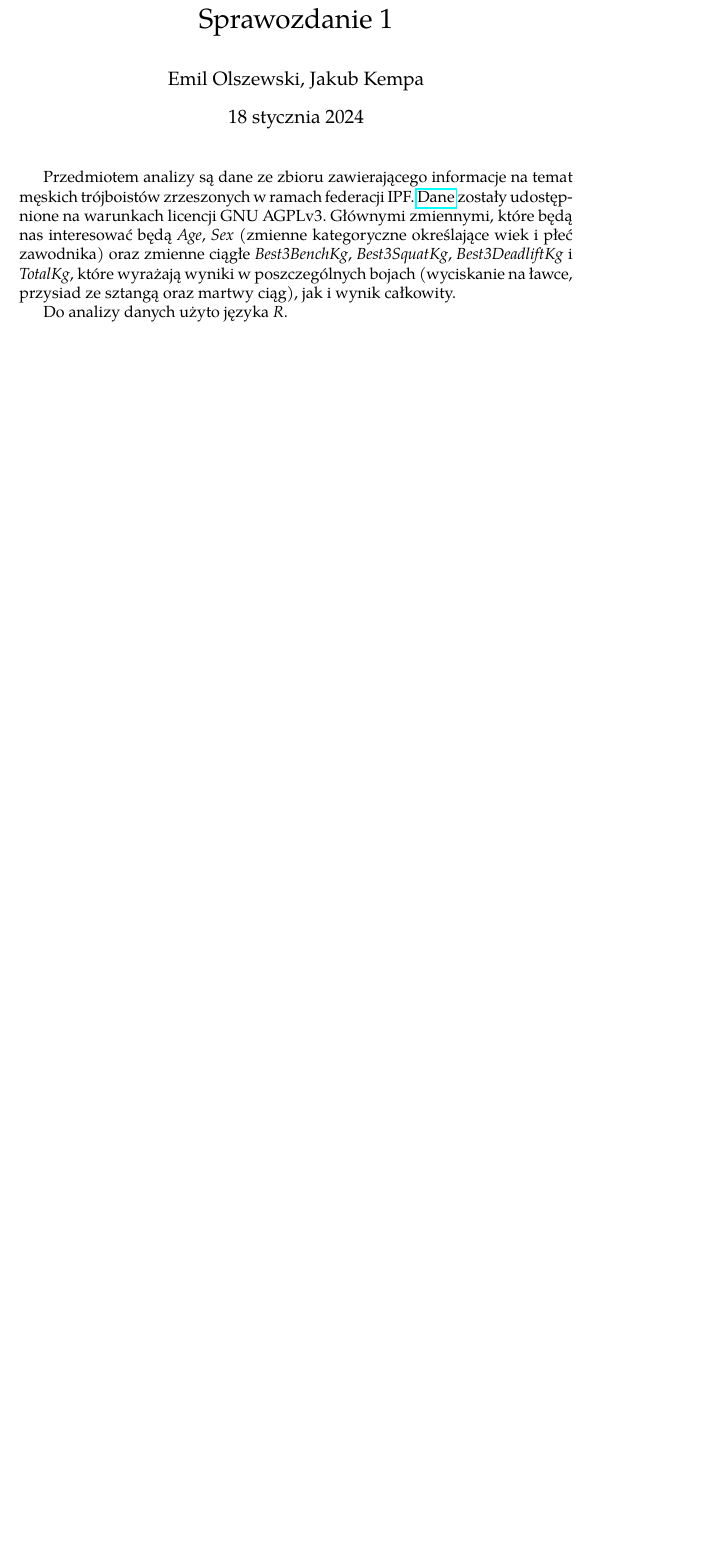
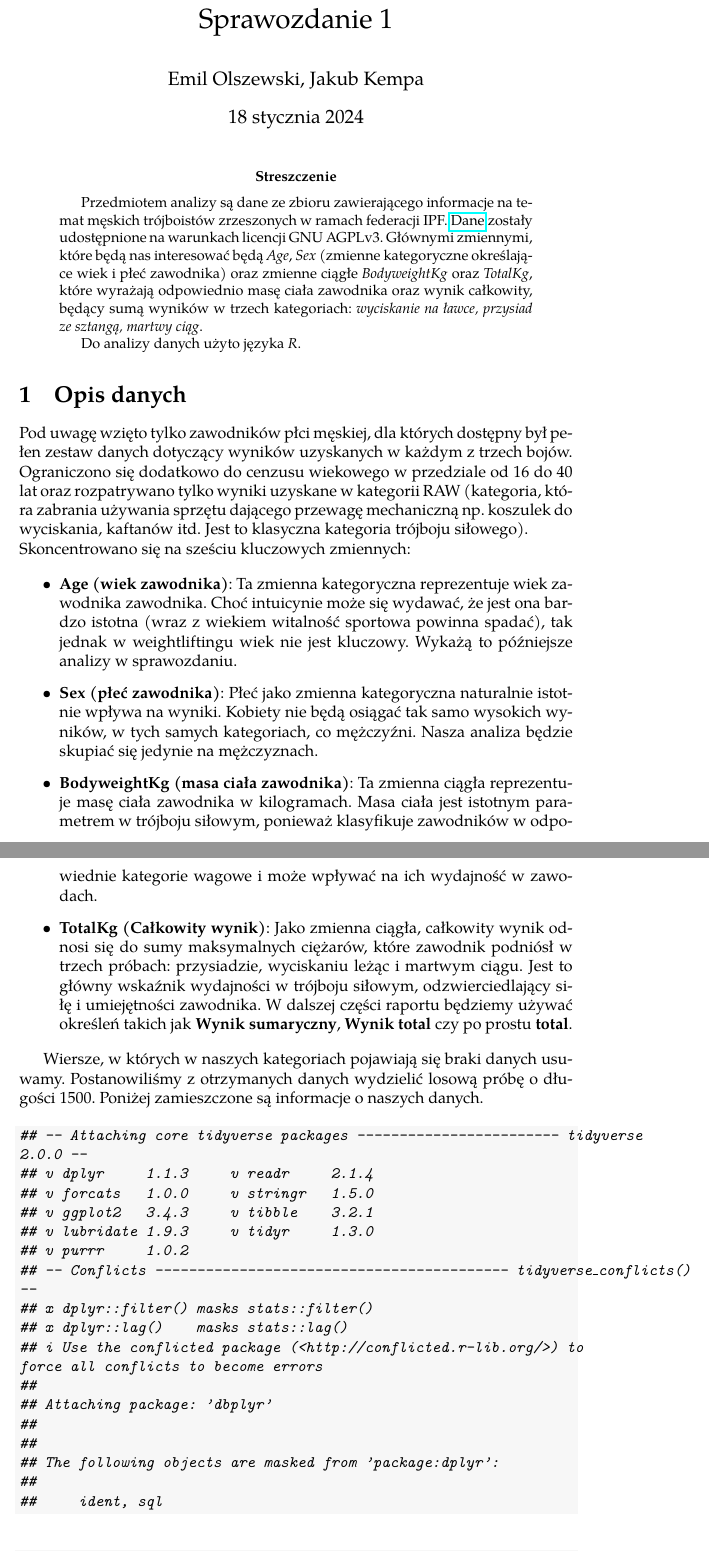
Before and after one commit to jakkemm/Sprawozdanie1_Pakiety, a LaTeX paper (Sprawozdanie PDF/Sprawozdanie.tex): part of the page before the commit and two parts of pages 1 and 2 of 2 after it, the two joined at a grey line, cut so that both start at the same text, the shorter picture padded with empty space. Compiled offline with pdfLaTeX.

Commit message:
Dodanie pierwszych kroków analizy do sprawozdania, przeniesienie pliku dane.xlsx i kilka komentarzy

```diff
--- a/Sprawozdanie PDF/Sprawozdanie.tex
+++ b/Sprawozdanie PDF/Sprawozdanie.tex
@@ -61,14 +61,34 @@
 \maketitle
 
 % ------------------- STRESZCZENIE --------------------------
-%\begin{abstract}
+\begin{abstract}
 
 Przedmiotem analizy są dane ze zbioru zawierającego informacje na temat
 męskich trójboistów zrzeszonych w ramach federacji IPF. \href{https://gitlab.com/openpowerlifting/opl-data}{Dane} zostały udostępnione na warunkach licencji GNU AGPLv3.
-Głównymi zmiennymi, które będą nas interesować będą \textit{Age}, \textit{Sex} (zmienne kategoryczne określające wiek i płeć zawodnika) oraz zmienne ciągłe \textit{Best3BenchKg}, \textit{Best3SquatKg}, \textit{Best3DeadliftKg} i \textit{TotalKg}, które wyrażają wyniki w poszczególnych bojach (wyciskanie na ławce, przysiad ze sztangą oraz martwy ciąg), jak i wynik całkowity.
+Głównymi zmiennymi, które będą nas interesować będą \textit{Age}, \textit{Sex} (zmienne kategoryczne określające wiek i płeć zawodnika) oraz zmienne ciągłe \textit{BodyweightKg} oraz \textit{TotalKg}, które wyrażają odpowiednio masę ciała zawodnika oraz wynik całkowity, będący sumą wyników w trzech kategoriach: \textit{wyciskanie na ławce, przysiad ze sztangą, martwy ciąg}.
 
-%\end{abstract}
-
-%\section{Aparatura}
 Do analizy danych użyto języka \textit{R}.
 
+\end{abstract}
+
+\section{Opis danych}
+Pod uwagę wzięto tylko zawodników płci męskiej, dla których dostępny był pełen zestaw danych dotyczący wyników uzyskanych w każdym z trzech bojów. Ograniczono się dodatkowo do cenzusu wiekowego w przedziale od 16 do 40 lat oraz rozpatrywano tylko wyniki uzyskane w kategorii RAW (kategoria, która zabrania używania sprzętu dającego przewagę mechaniczną np. koszulek do wyciskania, kaftanów itd. Jest to klasyczna kategoria trójboju siłowego). \\
+Skoncentrowano się na sześciu kluczowych zmiennych:
+
+    \begin{itemize}
+        \item \textbf{Age (wiek zawodnika)}: Ta zmienna kategoryczna reprezentuje wiek zawodnika zawodnika. Choć intuicynie może się wydawać, że jest ona bardzo istotna (wraz z wiekiem witalność sportowa powinna spadać), tak jednak w weightliftingu wiek nie jest kluczowy. Wykażą to późniejsze analizy w sprawozdaniu.
+        \item \textbf{Sex (płeć zawodnika)}: Płeć jako zmienna kategoryczna naturalnie istotnie wpływa na wyniki. Kobiety nie będą osiągać tak samo wysokich wyników, w tych samych kategoriach, co mężczyźni. Nasza analiza będzie skupiać się jedynie na mężczyznach.
+        \item \textbf{BodyweightKg (masa ciała zawodnika)}: Ta zmienna ciągła reprezentuje masę ciała zawodnika w kilogramach. Masa ciała jest istotnym parametrem w trójboju siłowym, ponieważ klasyfikuje zawodników w odpowiednie kategorie wagowe i może wpływać na ich wydajność w zawodach.
+        \item \textbf{TotalKg (Całkowity wynik)}: Jako zmienna ciągła, całkowity wynik odnosi się do sumy maksymalnych ciężarów, które zawodnik podniósł w trzech próbach: przysiadzie, wyciskaniu leżąc i martwym ciągu. Jest to główny wskaźnik wydajności w trójboju siłowym, odzwierciedlający siłę i umiejętności zawodnika. W dalszej części raportu będziemy używać określeń takich jak \textbf{Wynik sumaryczny}, \textbf{Wynik total} czy po prostu \textbf{total}.
+    \end{itemize}
+
+Wiersze, w których w naszych kategoriach pojawiają się braki danych usuwamy. Postanowiliśmy z otrzymanych danych wydzielić losową próbę o długości 1500. Poniżej zamieszczone są informacje o naszych danych.
+
+\begin{knitrout}
+\definecolor{shadecolor}{rgb}{0.969, 0.969, 0.969}\color{fgcolor}\begin{kframe}
+
+
+{\ttfamily\noindent\itshape\color{messagecolor}{\#\# -- Attaching core tidyverse packages ------------------------ tidyverse 2.0.0 --\\\#\# v dplyr \ \ \ \ 1.1.3 \ \ \ \ v readr \ \ \ \ 2.1.4\\\#\# v forcats \ \ 1.0.0 \ \ \ \ v stringr \ \ 1.5.0\\\#\# v ggplot2 \ \ 3.4.3 \ \ \ \ v tibble \ \ \ 3.2.1\\\#\# v lubridate 1.9.3 \ \ \ \ v tidyr \ \ \ \ 1.3.0\\\#\# v purrr \ \ \ \ 1.0.2 \ \ \ \ \\\#\# -- Conflicts ------------------------------------------ tidyverse\_conflicts() --\\\#\# x dplyr::filter() masks stats::filter()\\\#\# x dplyr::lag() \ \ \ masks stats::lag()\\\#\# i Use the conflicted package (<http://conflicted.r-lib.org/>) to force all conflicts to become errors\\\#\# \\\#\# Attaching package: 'dbplyr'\\\#\# \\\#\# \\\#\# The following objects are masked from 'package:dplyr':\\\#\# \\\#\# \ \ \ \ ident, sql}}\end{kframe}
+\end{knitrout}
+\begin{knitrout}
+\definecolor{shadecolor}{rgb}{0.969, 0.969, 0.969}\color{fgcolor}\begin{kframe}
```
Also changed, not shown: PROPOZYCJE.md (+4 -1 lines), Sprawozdanie PDF/Sprawozdanie-concordance.tex (+1 -1 lines), Sprawozdanie PDF/Sprawozdanie.pdf, Sprawozdanie PDF/Sprawozdanie.tex (14 more changed lines), 6 other files.
